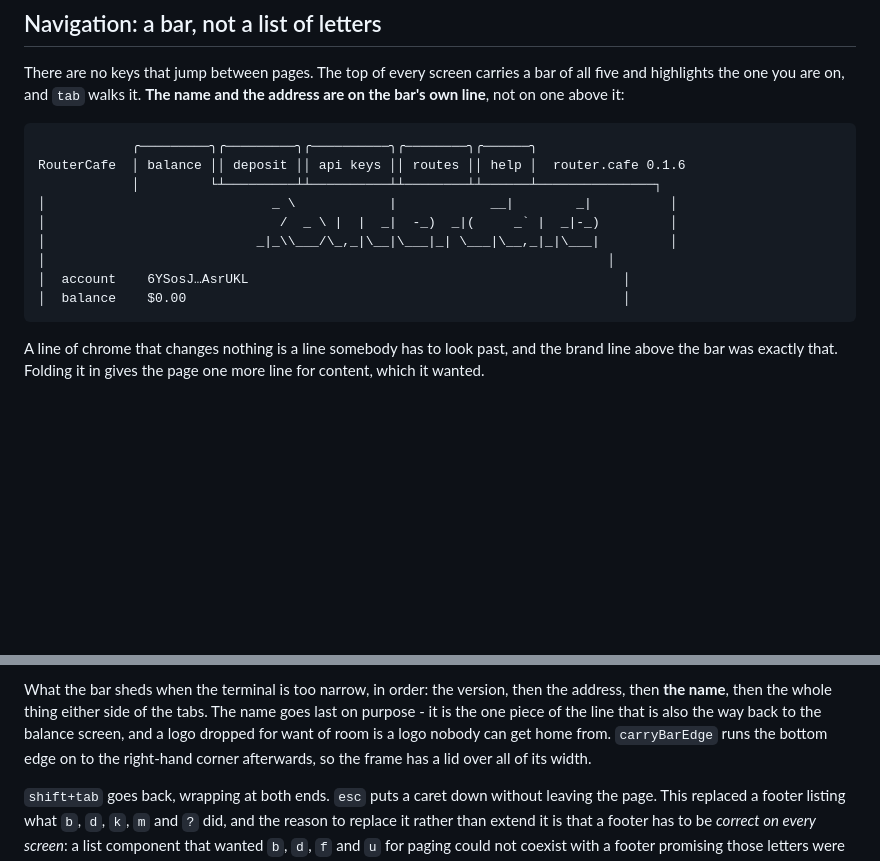
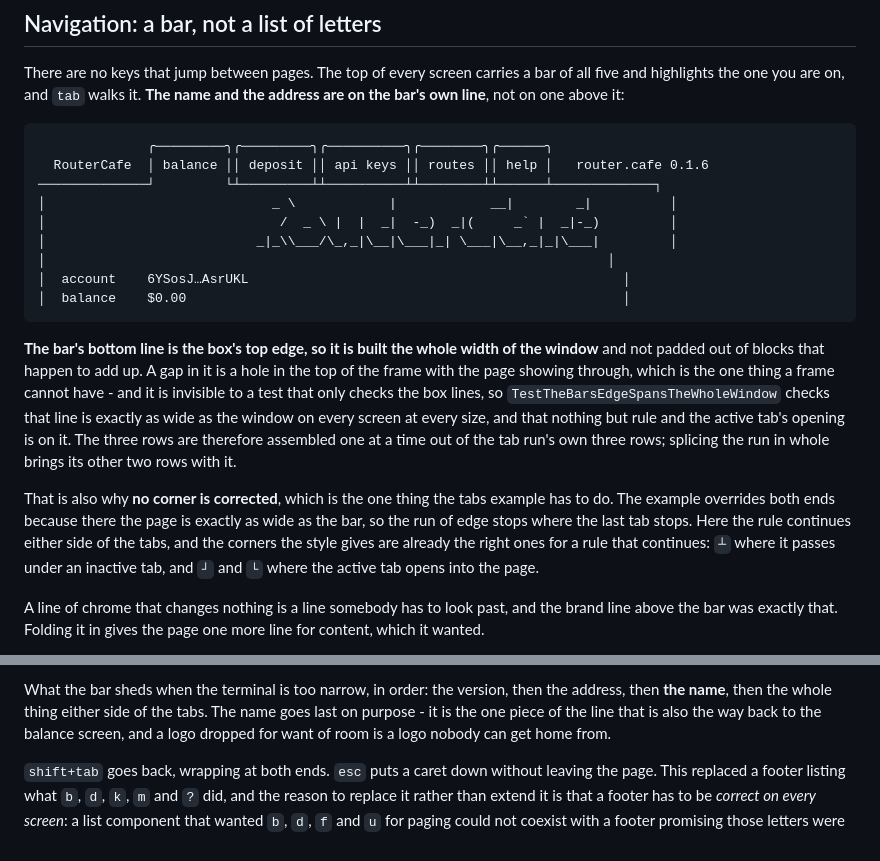
Before and after one commit to btwiuse/wssh, a Markdown page: memory/cafe.md, 2 parts joined by grey strips. GitHub-like rendering; blank space fills up the shorter version.

Commit message:
Note in memory that the top edge is the whole width of the window
The rule that makes the frame closed runs the full width of the terminal
whatever the bar sheds, and why no tab corner is corrected any more.

💘 Generated with Crush

Assisted-by: Crush:MiniMax-M3.1-Flash-Preview

````diff
--- a/memory/cafe.md
+++ b/memory/cafe.md
@@ -377,9 +377,9 @@ bar of all five and highlights the one you are on, and `tab` walks it. **The
 name and the address are on the bar's own line**, not on one above it:
 
 ```
-            ╭─────────╮╭─────────╮╭──────────╮╭────────╮╭──────╮
-RouterCafe  │ balance ││ deposit ││ api keys ││ routes ││ help │  router.cafe 0.1.6
-            │         └┴─────────┴┴──────────┴┴────────┴┴──────┴───────────────┐
+              ╭─────────╮╭─────────╮╭──────────╮╭────────╮╭──────╮
+  RouterCafe  │ balance ││ deposit ││ api keys ││ routes ││ help │   router.cafe 0.1.6
+──────────────┘         └┴─────────┴┴──────────┴┴────────┴┴──────┴─────────────┐
 │                             _ \            |            __|        _|          │
 │                              /  _ \ |  |  _|  -_)  _|(     _` |  _|-_)         │
 │                           _|_\\___/\_,_|\__|\___|_| \___|\__,_|_|\___|         │
@@ -387,6 +387,23 @@ RouterCafe  │ balance ││ deposit ││ api keys ││ routes ││ help
 │  account    6YSosJ…AsrUKL                                                │
 │  balance    $0.00                                                        │
 ```
+
+**The bar's bottom line is the box's top edge, so it is built the whole width
+of the window** and not padded out of blocks that happen to add up. A gap in it
+is a hole in the top of the frame with the page showing through, which is the
+one thing a frame cannot have - and it is invisible to a test that only checks
+the box lines, so `TestTheBarsEdgeSpansTheWholeWindow` checks that line is
+exactly as wide as the window on every screen at every size, and that nothing
+but rule and the active tab's opening is on it. The three rows are therefore
+assembled one at a time out of the tab run's own three rows; splicing the run
+in whole brings its other two rows with it.
+
+That is also why **no corner is corrected**, which is the one thing the tabs
+example has to do. The example overrides both ends because there the page is
+exactly as wide as the bar, so the run of edge stops where the last tab stops.
+Here the rule continues either side of the tabs, and the corners the style
+gives are already the right ones for a rule that continues: `┴` where it passes
+under an inactive tab, and `┘` and `└` where the active tab opens into the page.
 
 A line of chrome that changes nothing is a line somebody has to look past, and
 the brand line above the bar was exactly that. Folding it in gives the page one
@@ -412,8 +429,7 @@ What the bar sheds when the terminal is too narrow, in order: the version, then
 the address, then **the name**, then the whole thing either side of the tabs.
 The name goes last on purpose - it is the one piece of the line that is also
 the way back to the balance screen, and a logo dropped for want of room is a
-logo nobody can get home from. `carryBarEdge` runs the bottom edge on to the
-right-hand corner afterwards, so the frame has a lid over all of its width.
+logo nobody can get home from.
 
 `shift+tab` goes back, wrapping at both ends. `esc` puts a caret down without
 leaving the page. This replaced a footer listing what `b`, `d`, `k`, `m` and
````
